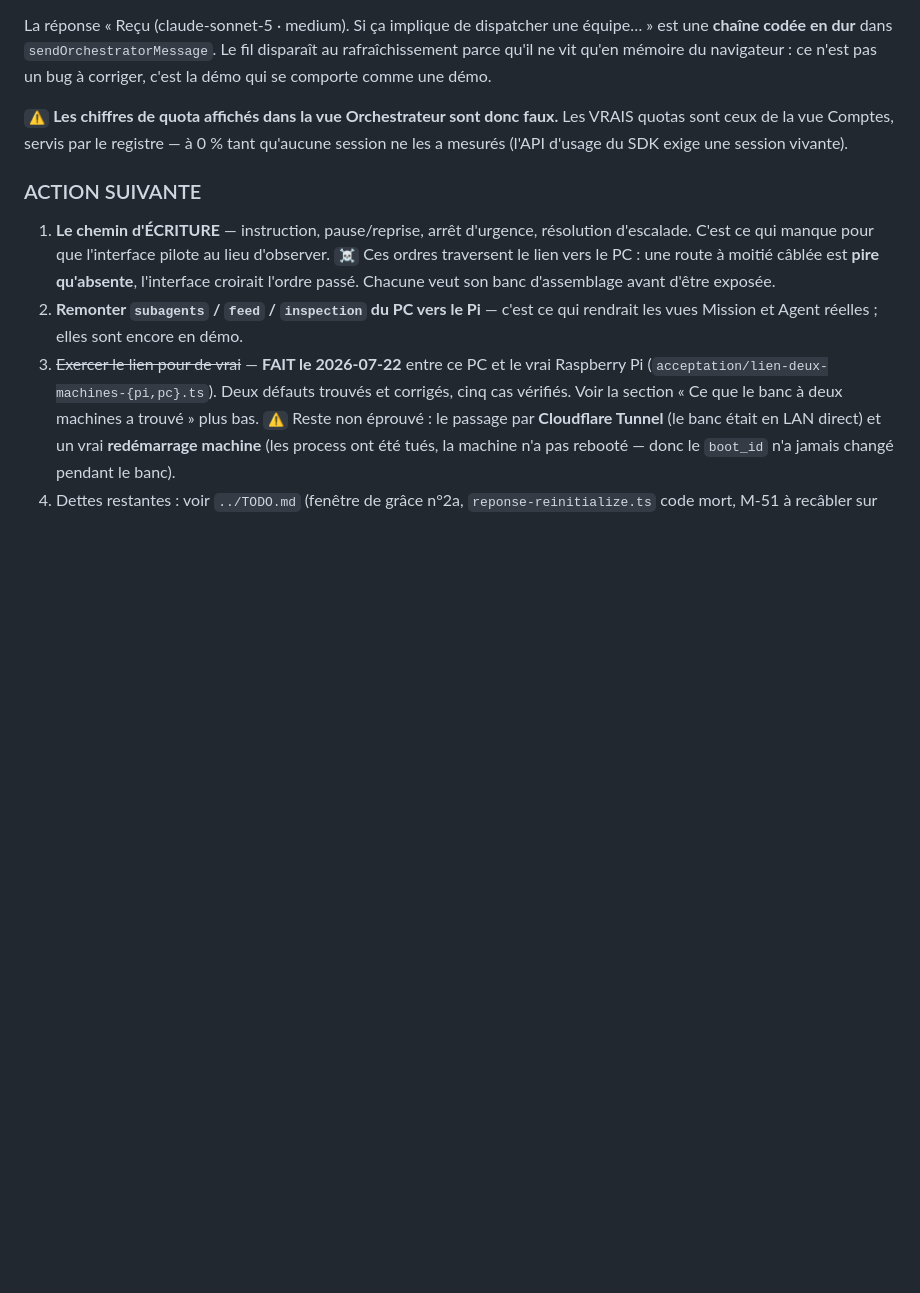
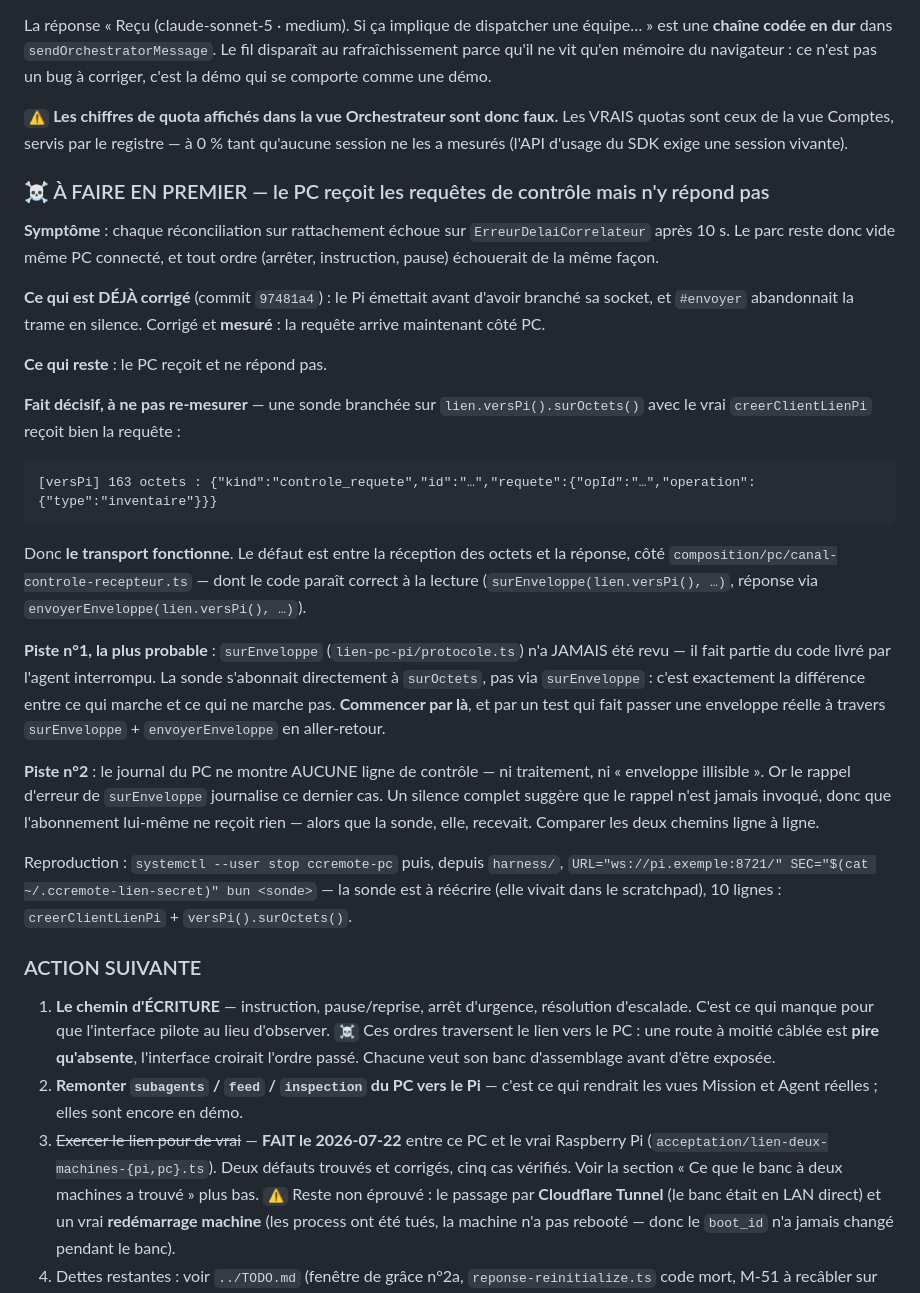
Before and after one commit to Chrlstopher-c/ccremote, a Markdown page: harness/REPRISE.md, the part around the change. Rendered like a GitHub page; blank space fills up the shorter version.

Commit message:
[DOC] Point de reprise : le PC reçoit mais ne répond pas
Consigne le fait décisif déjà mesuré (la requête arrive, 163 octets
lisibles) pour ne pas le re-mesurer, et la piste n°1 : surEnveloppe n'a
jamais été revu, et c'est précisément ce qui distingue la sonde qui
fonctionne du récepteur qui ne répond pas.

Co-Authored-By: Claude Opus 4.8 <noreply@anthropic.com>

````diff
--- a/harness/REPRISE.md
+++ b/harness/REPRISE.md
@@ -295,6 +295,44 @@ comporte comme une démo.
 sont ceux de la vue Comptes, servis par le registre — à 0 % tant qu'aucune session ne les a
 mesurés (l'API d'usage du SDK exige une session vivante).
 
+### ☠ À FAIRE EN PREMIER — le PC reçoit les requêtes de contrôle mais n'y répond pas
+
+**Symptôme** : chaque réconciliation sur rattachement échoue sur
+`ErreurDelaiCorrelateur` après 10 s. Le parc reste donc vide même PC connecté, et tout ordre
+(arrêter, instruction, pause) échouerait de la même façon.
+
+**Ce qui est DÉJÀ corrigé** (commit `97481a4`) : le Pi émettait avant d'avoir branché sa socket,
+et `#envoyer` abandonnait la trame en silence. Corrigé et **mesuré** : la requête arrive maintenant
+côté PC.
+
+**Ce qui reste** : le PC reçoit et ne répond pas.
+
+**Fait décisif, à ne pas re-mesurer** — une sonde branchée sur `lien.versPi().surOctets()` avec le
+vrai `creerClientLienPi` reçoit bien la requête :
+
+```
+[versPi] 163 octets : {"kind":"controle_requete","id":"…","requete":{"opId":"…","operation":{"type":"inventaire"}}}
+```
+
+Donc **le transport fonctionne**. Le défaut est entre la réception des octets et la réponse, côté
+`composition/pc/canal-controle-recepteur.ts` — dont le code paraît correct à la lecture
+(`surEnveloppe(lien.versPi(), …)`, réponse via `envoyerEnveloppe(lien.versPi(), …)`).
+
+**Piste n°1, la plus probable** : `surEnveloppe` (`lien-pc-pi/protocole.ts`) n'a JAMAIS été revu —
+il fait partie du code livré par l'agent interrompu. La sonde s'abonnait directement à
+`surOctets`, pas via `surEnveloppe` : c'est exactement la différence entre ce qui marche et ce qui
+ne marche pas. **Commencer par là**, et par un test qui fait passer une enveloppe réelle à travers
+`surEnveloppe` + `envoyerEnveloppe` en aller-retour.
+
+**Piste n°2** : le journal du PC ne montre AUCUNE ligne de contrôle — ni traitement, ni « enveloppe
+illisible ». Or le rappel d'erreur de `surEnveloppe` journalise ce dernier cas. Un silence complet
+suggère que le rappel n'est jamais invoqué, donc que l'abonnement lui-même ne reçoit rien —
+alors que la sonde, elle, recevait. Comparer les deux chemins ligne à ligne.
+
+Reproduction : `systemctl --user stop ccremote-pc` puis, depuis `harness/`,
+`URL="ws://pi.exemple:8721/" SEC="$(cat ~/.ccremote-lien-secret)" bun <sonde>` — la sonde est à
+réécrire (elle vivait dans le scratchpad), 10 lignes : `creerClientLienPi` + `versPi().surOctets()`.
+
 ### ACTION SUIVANTE
 
 1. **Le chemin d'ÉCRITURE** — instruction, pause/reprise, arrêt d'urgence, résolution d'escalade.
````
